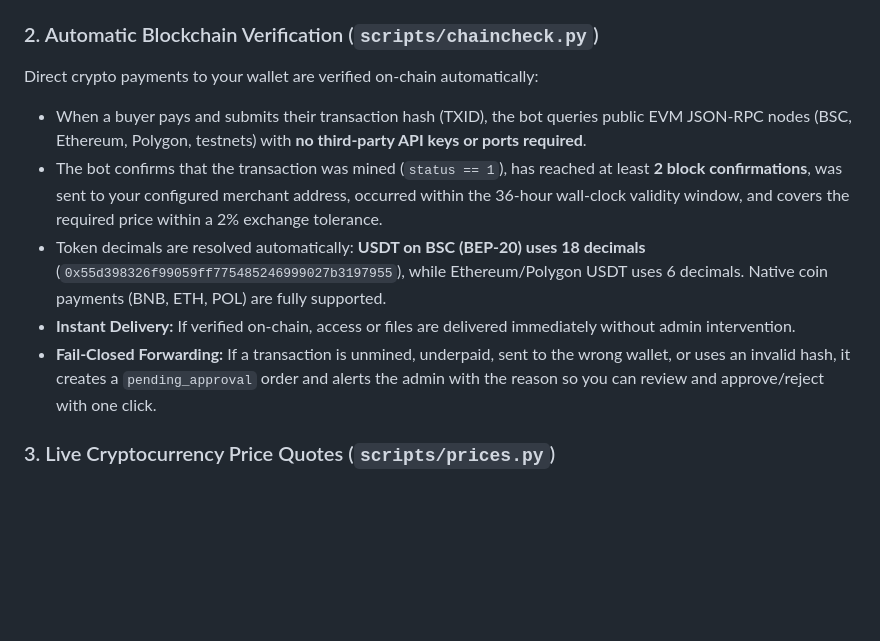
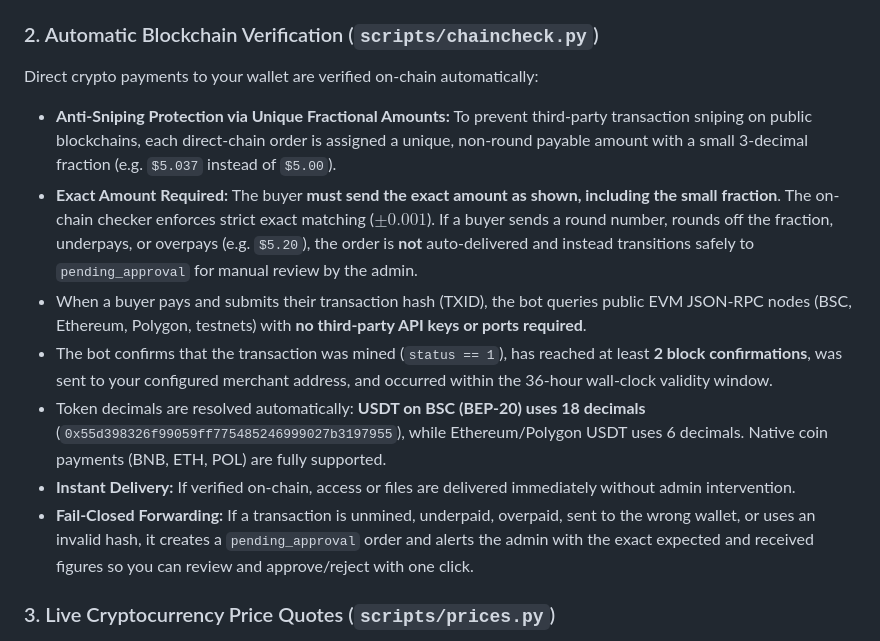
Before and after one commit to Keivanbeigi/TelStore, a Markdown page: BUYER_GUIDE.md, the part around the change. GitHub-like rendering; blank space fills up the shorter version.

Commit message:
Docs: direct payments use a unique per-order amount
The buyer must send the exact figure shown, including the last decimals.
A round-number payment no longer matches any order.

```diff
--- a/BUYER_GUIDE.md
+++ b/BUYER_GUIDE.md
@@ -96,11 +96,13 @@ Digital products can deliver **real files** directly to buyers:
 
 ### 2. Automatic Blockchain Verification (`scripts/chaincheck.py`)
 Direct crypto payments to your wallet are verified on-chain automatically:
+- **Anti-Sniping Protection via Unique Fractional Amounts:** To prevent third-party transaction sniping on public blockchains, each direct-chain order is assigned a unique, non-round payable amount with a small 3-decimal fraction (e.g. `$5.037` instead of `$5.00`).
+- **Exact Amount Required:** The buyer **must send the exact amount as shown, including the small fraction**. The on-chain checker enforces strict exact matching ($\pm 0.001$). If a buyer sends a round number, rounds off the fraction, underpays, or overpays (e.g. `$5.20`), the order is **not** auto-delivered and instead transitions safely to `pending_approval` for manual review by the admin.
 - When a buyer pays and submits their transaction hash (TXID), the bot queries public EVM JSON-RPC nodes (BSC, Ethereum, Polygon, testnets) with **no third-party API keys or ports required**.
-- The bot confirms that the transaction was mined (`status == 1`), has reached at least **2 block confirmations**, was sent to your configured merchant address, occurred within the 36-hour wall-clock validity window, and covers the required price within a 2% exchange tolerance.
+- The bot confirms that the transaction was mined (`status == 1`), has reached at least **2 block confirmations**, was sent to your configured merchant address, and occurred within the 36-hour wall-clock validity window.
 - Token decimals are resolved automatically: **USDT on BSC (BEP-20) uses 18 decimals** (`0x55d398326f99059ff775485246999027b3197955`), while Ethereum/Polygon USDT uses 6 decimals. Native coin payments (BNB, ETH, POL) are fully supported.
 - **Instant Delivery:** If verified on-chain, access or files are delivered immediately without admin intervention.
-- **Fail-Closed Forwarding:** If a transaction is unmined, underpaid, sent to the wrong wallet, or uses an invalid hash, it creates a `pending_approval` order and alerts the admin with the reason so you can review and approve/reject with one click.
+- **Fail-Closed Forwarding:** If a transaction is unmined, underpaid, overpaid, sent to the wrong wallet, or uses an invalid hash, it creates a `pending_approval` order and alerts the admin with the exact expected and received figures so you can review and approve/reject with one click.
 
 ### 3. Live Cryptocurrency Price Quotes (`scripts/prices.py`)
 - The bot retrieves live USD spot rates from the CoinGecko public API with an 8-second timeout.
```
Also changed, not shown: ARCHITECTURE.md (+5 -5 lines).
